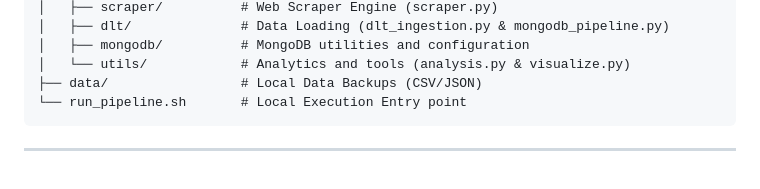
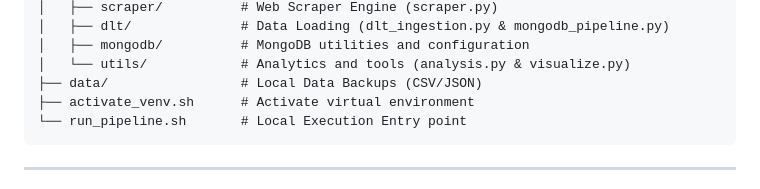
Before and after one commit to tunguyenn99/gold-price-monitoring, a Markdown page: README.md, the part around the change. GitHub-like rendering.

````diff
--- a/README.md
+++ b/README.md
@@ -76,6 +76,7 @@ gold-price-monitoring/
 │   ├── mongodb/          # MongoDB utilities and configuration
 │   └── utils/            # Analytics and tools (analysis.py & visualize.py)
 ├── data/                 # Local Data Backups (CSV/JSON)
+├── activate_venv.sh      # Activate virtual environment
 └── run_pipeline.sh       # Local Execution Entry point
 ```
 
````
